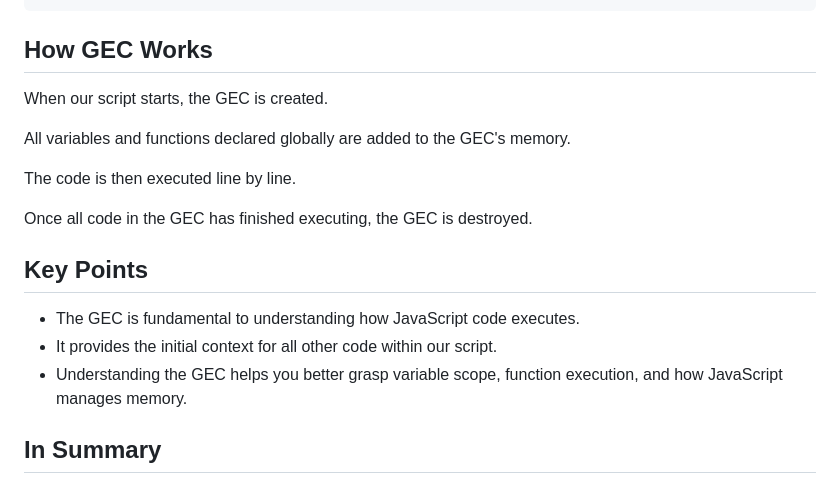
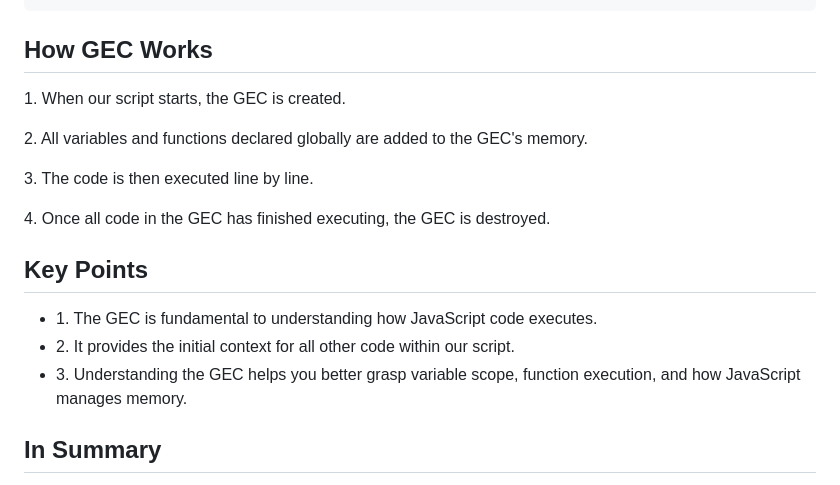
Before and after one commit to AdityaAdarsh8888/JavaScript, a Markdown page: 7. GEC/README.md, the part around one of its changes. Rendered like a GitHub page.

Commit message:
Updated GEC README.md file

```diff
--- a/7. GEC/README.md
+++ b/7. GEC/README.md
@@ -41,15 +41,15 @@ console.log("end");
 
 </pre>
 <h2>How GEC Works</h2>
-<p>When our script starts, the GEC is created.</p>
-<p>All variables and functions declared globally are added to the GEC's memory.</p>
-<p>The code is then executed line by line.</p>
-<p>Once all code in the GEC has finished executing, the GEC is destroyed.</p>
+<p>1. When our script starts, the GEC is created.</p>
+<p>2. All variables and functions declared globally are added to the GEC's memory.</p>
+<p>3. The code is then executed line by line.</p>
+<p>4. Once all code in the GEC has finished executing, the GEC is destroyed.</p>
 <h2>Key Points</h2>
 <ul>
-<li>The GEC is fundamental to understanding how JavaScript code executes.</li>
-<li>It provides the initial context for all other code within our script.</li>
-<li>Understanding the GEC helps you better grasp variable scope, function execution, and how JavaScript manages memory.</li>
+<li>1. The GEC is fundamental to understanding how JavaScript code executes.</li>
+<li>2. It provides the initial context for all other code within our script.</li>
+<li>3. Understanding the GEC helps you better grasp variable scope, function execution, and how JavaScript manages memory.</li>
 </ul>
 <h2>In Summary</h2>
 <p>The Global Execution Context is the foundational environment for our JavaScript code. It holds variables, functions, and the <code>this</code> keyword, providing the necessary context for our code to run successfully.</p>
```
Also changed, not shown: other parts of 7. GEC/README.md (+2 -2 lines).
